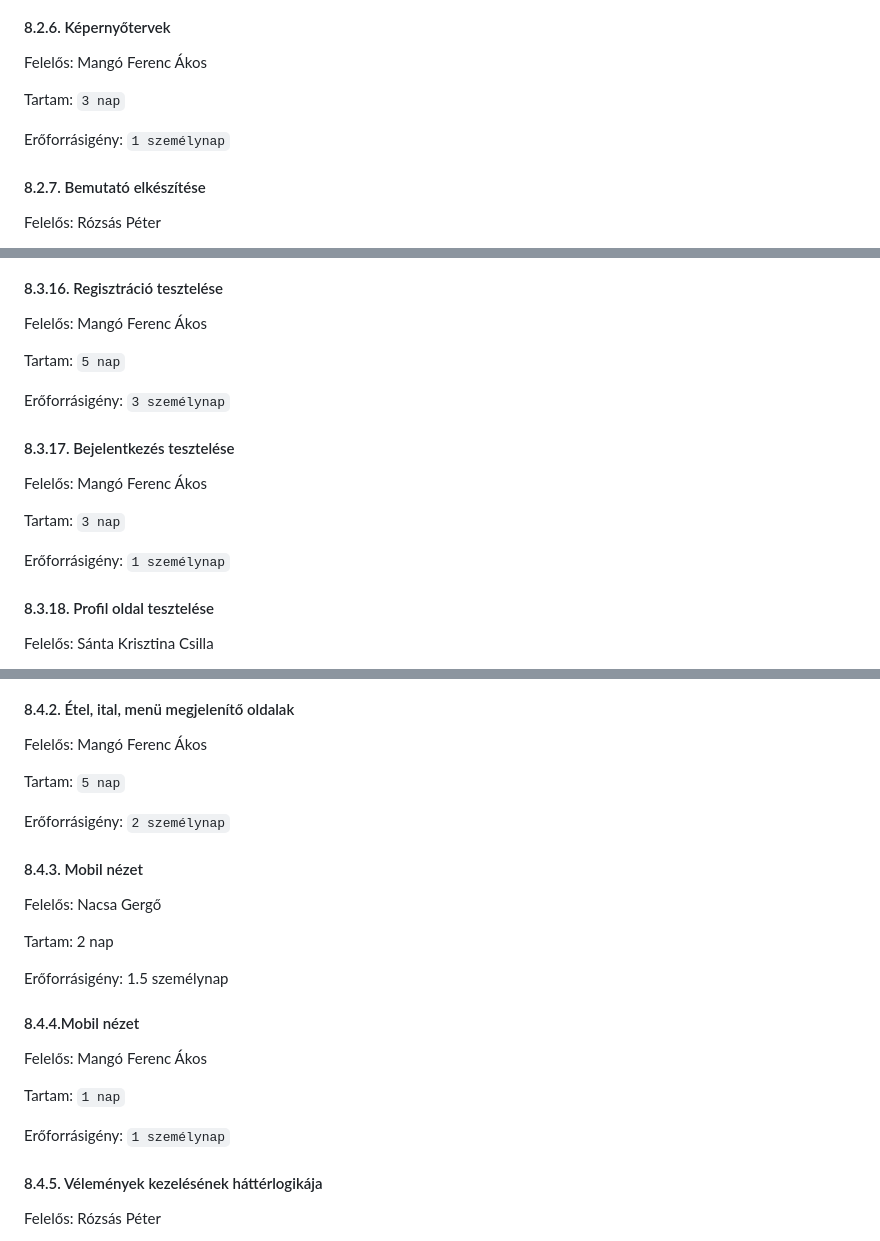
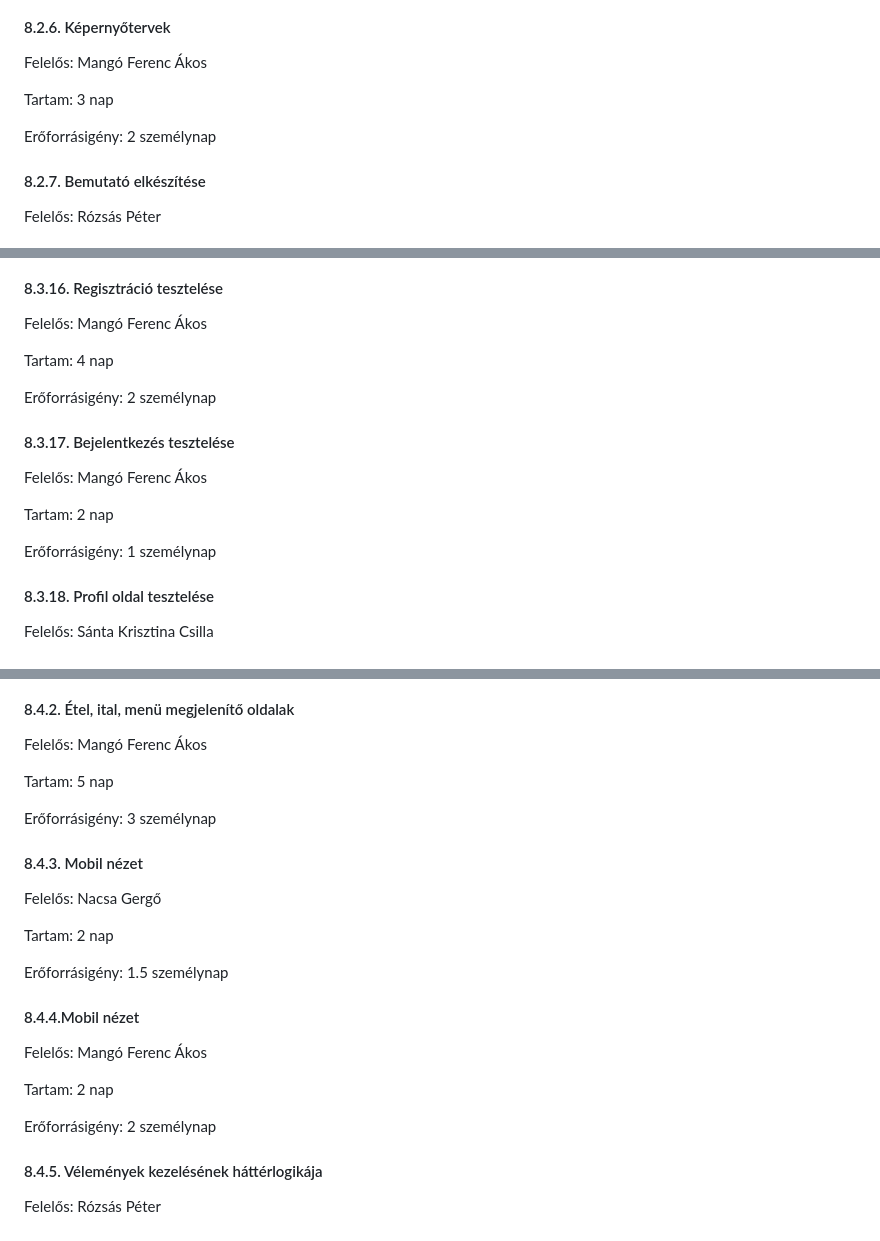
Before and after one commit to nacsagergo1/rendszerfejlesztes, a Markdown page: Projektterv.md, 3 parts joined by grey strips. GitHub-like rendering.

```diff
--- a/Projektterv.md
+++ b/Projektterv.md
@@ -240,9 +240,9 @@ Erőforrásigény:  1 szeméylnap
 
 Felelős: Mangó Ferenc Ákos
 
-Tartam:  `3 nap`
+Tartam:  3 nap
 
-Erőforrásigény:  `1 személynap`
+Erőforrásigény:  2 személynap
 
 #### 8.2.7. Bemutató elkészítése
 
@@ -383,17 +383,17 @@ Erőforrásigény:  2 személynap
 
 Felelős: Mangó Ferenc Ákos
 
-Tartam:  `5 nap`
+Tartam:  4 nap
 
-Erőforrásigény:  `3 személynap`
+Erőforrásigény:  2 személynap
 
 #### 8.3.17. Bejelentkezés tesztelése
 
 Felelős: Mangó Ferenc Ákos
 
-Tartam:  `3 nap`
+Tartam:  2 nap
 
-Erőforrásigény:  `1 személynap`
+Erőforrásigény:  1 személynap
 
 #### 8.3.18. Profil oldal tesztelése
 
@@ -439,9 +439,9 @@ Erőforrásigény:  `2.5 személynap`
 
 Felelős: Mangó Ferenc Ákos
 
-Tartam:  `5 nap`
+Tartam:  5 nap
 
-Erőforrásigény:  `2 személynap`
+Erőforrásigény:  3 személynap
 
 #### 8.4.3. Mobil nézet
 
@@ -455,9 +455,9 @@ Erőforrásigény:  1.5 személynap
 
 Felelős: Mangó Ferenc Ákos
 
-Tartam:  `1 nap`
+Tartam:  2 nap
 
-Erőforrásigény:  `1 személynap`
+Erőforrásigény:  2 személynap
 
 #### 8.4.5. Vélemények kezelésének háttérlogikája
 
```
Also changed, not shown: other parts of Projektterv.md (+6 -6 lines).
